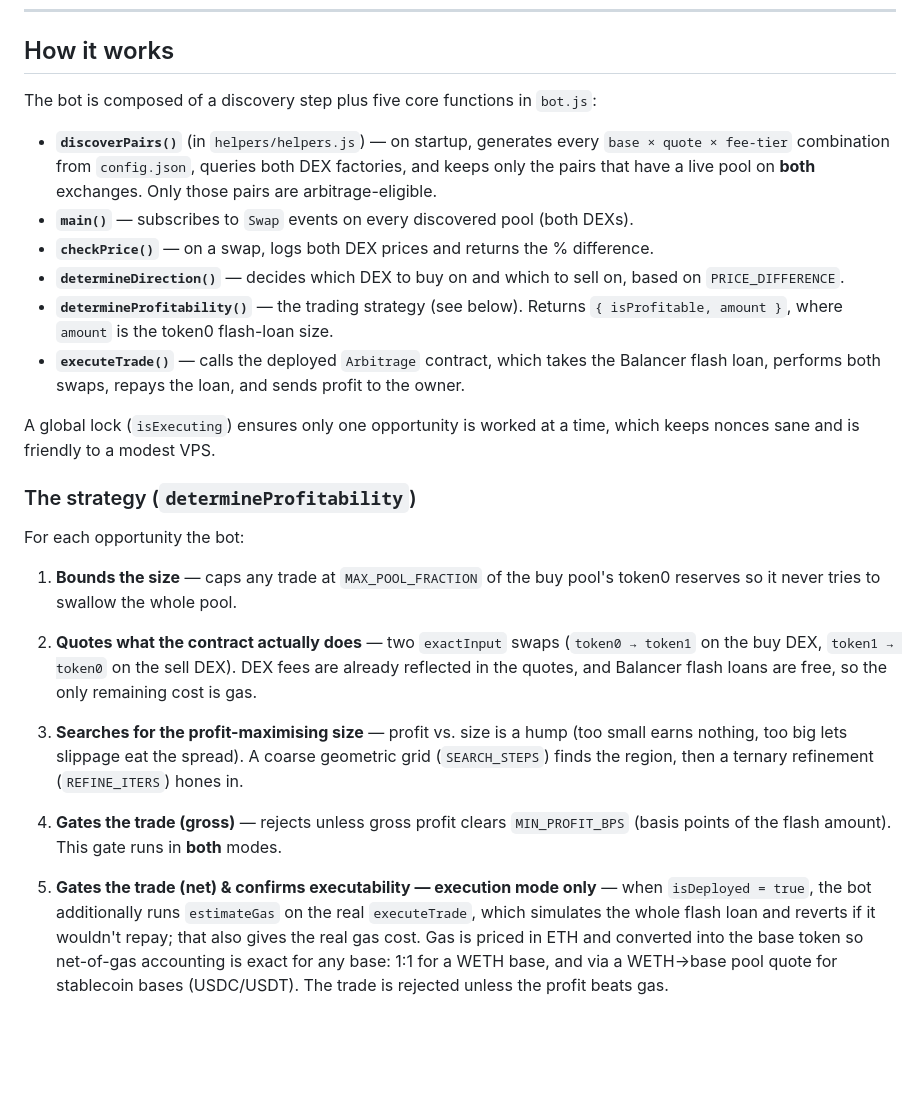
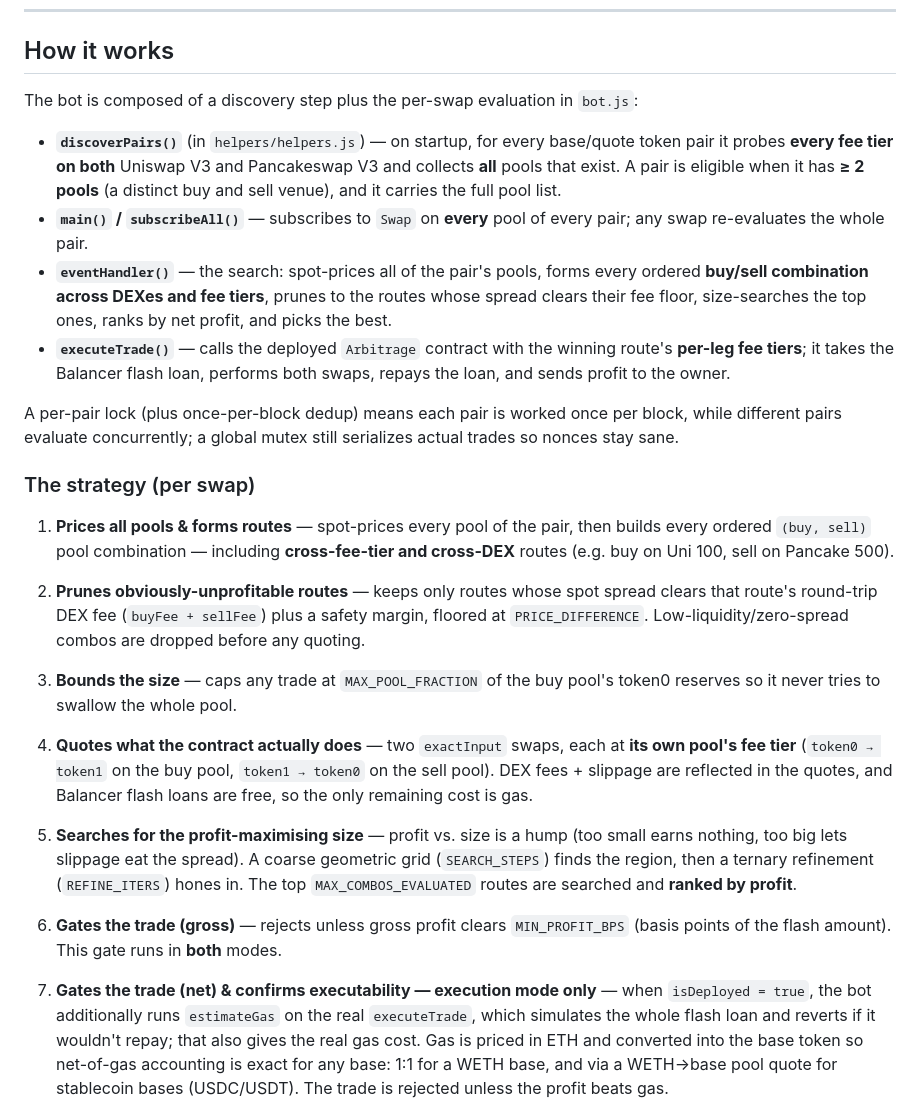
Before and after one commit to jdawg867/arbitrage-bot, a Markdown page: README.md, the part around the change. GitHub-like rendering; blank space fills up the shorter version.

Commit message:
README: document cross-fee-tier / cross-DEX arbitrage search
Co-Authored-By: Claude Opus 4.8 (1M context) <noreply@anthropic.com>

```diff
--- a/README.md
+++ b/README.md
@@ -25,40 +25,47 @@ price discrepancies, and (when a profitable opportunity appears) executes a
 
 ## How it works
 
-The bot is composed of a discovery step plus five core functions in `bot.js`:
+The bot is composed of a discovery step plus the per-swap evaluation in `bot.js`:
 
-- **`discoverPairs()`** (in `helpers/helpers.js`) — on startup, generates every
-  `base × quote × fee-tier` combination from `config.json`, queries both DEX
-  factories, and keeps only the pairs that have a live pool on **both** exchanges.
-  Only those pairs are arbitrage-eligible.
-- **`main()`** — subscribes to `Swap` events on every discovered pool (both DEXs).
-- **`checkPrice()`** — on a swap, logs both DEX prices and returns the % difference.
-- **`determineDirection()`** — decides which DEX to buy on and which to sell on,
-  based on `PRICE_DIFFERENCE`.
-- **`determineProfitability()`** — the trading strategy (see below). Returns
-  `{ isProfitable, amount }`, where `amount` is the token0 flash-loan size.
-- **`executeTrade()`** — calls the deployed `Arbitrage` contract, which takes the
-  Balancer flash loan, performs both swaps, repays the loan, and sends profit to the owner.
+- **`discoverPairs()`** (in `helpers/helpers.js`) — on startup, for every base/quote
+  token pair it probes **every fee tier on both** Uniswap V3 and Pancakeswap V3 and
+  collects **all** pools that exist. A pair is eligible when it has **≥ 2 pools**
+  (a distinct buy and sell venue), and it carries the full pool list.
+- **`main()` / `subscribeAll()`** — subscribes to `Swap` on **every** pool of every
+  pair; any swap re-evaluates the whole pair.
+- **`eventHandler()`** — the search: spot-prices all of the pair's pools, forms every
+  ordered **buy/sell combination across DEXes and fee tiers**, prunes to the routes
+  whose spread clears their fee floor, size-searches the top ones, ranks by net
+  profit, and picks the best.
+- **`executeTrade()`** — calls the deployed `Arbitrage` contract with the winning
+  route's **per-leg fee tiers**; it takes the Balancer flash loan, performs both swaps,
+  repays the loan, and sends profit to the owner.
 
-A global lock (`isExecuting`) ensures only one opportunity is worked at a time, which
-keeps nonces sane and is friendly to a modest VPS.
+A per-pair lock (plus once-per-block dedup) means each pair is worked once per block,
+while different pairs evaluate concurrently; a global mutex still serializes actual
+trades so nonces stay sane.
 
-### The strategy (`determineProfitability`)
+### The strategy (per swap)
 
-For each opportunity the bot:
-
-1. **Bounds the size** — caps any trade at `MAX_POOL_FRACTION` of the buy pool's token0
+1. **Prices all pools & forms routes** — spot-prices every pool of the pair, then builds
+   every ordered `(buy, sell)` pool combination — including **cross-fee-tier and
+   cross-DEX** routes (e.g. buy on Uni 100, sell on Pancake 500).
+2. **Prunes obviously-unprofitable routes** — keeps only routes whose spot spread clears
+   that route's round-trip DEX fee (`buyFee + sellFee`) plus a safety margin, floored at
+   `PRICE_DIFFERENCE`. Low-liquidity/zero-spread combos are dropped before any quoting.
+3. **Bounds the size** — caps any trade at `MAX_POOL_FRACTION` of the buy pool's token0
    reserves so it never tries to swallow the whole pool.
-2. **Quotes what the contract actually does** — two `exactInput` swaps
-   (`token0 → token1` on the buy DEX, `token1 → token0` on the sell DEX). DEX fees are
-   already reflected in the quotes, and Balancer flash loans are free, so the only
-   remaining cost is gas.
-3. **Searches for the profit-maximising size** — profit vs. size is a hump (too small
+4. **Quotes what the contract actually does** — two `exactInput` swaps, each at **its own
+   pool's fee tier** (`token0 → token1` on the buy pool, `token1 → token0` on the sell
+   pool). DEX fees + slippage are reflected in the quotes, and Balancer flash loans are
+   free, so the only remaining cost is gas.
+5. **Searches for the profit-maximising size** — profit vs. size is a hump (too small
    earns nothing, too big lets slippage eat the spread). A coarse geometric grid
    (`SEARCH_STEPS`) finds the region, then a ternary refinement (`REFINE_ITERS`) hones in.
-4. **Gates the trade (gross)** — rejects unless gross profit clears `MIN_PROFIT_BPS`
+   The top `MAX_COMBOS_EVALUATED` routes are searched and **ranked by profit**.
+6. **Gates the trade (gross)** — rejects unless gross profit clears `MIN_PROFIT_BPS`
    (basis points of the flash amount). This gate runs in **both** modes.
-5. **Gates the trade (net) & confirms executability — execution mode only** — when
+7. **Gates the trade (net) & confirms executability — execution mode only** — when
    `isDeployed = true`, the bot additionally runs `estimateGas` on the real
    `executeTrade`, which simulates the whole flash loan and reverts if it wouldn't
    repay; that also gives the real gas cost. Gas is priced in ETH and converted into
```
